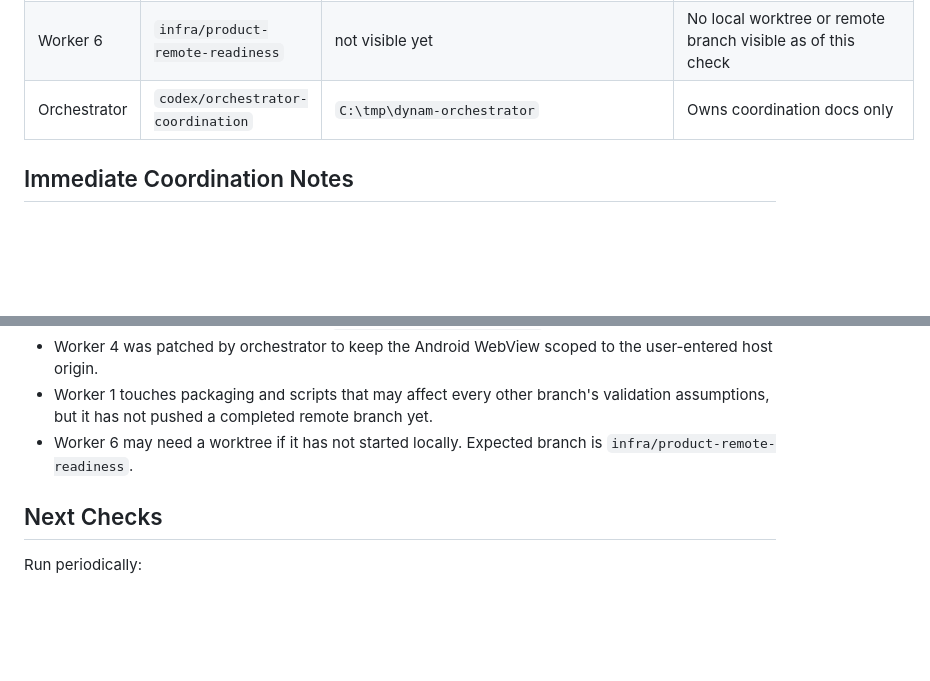
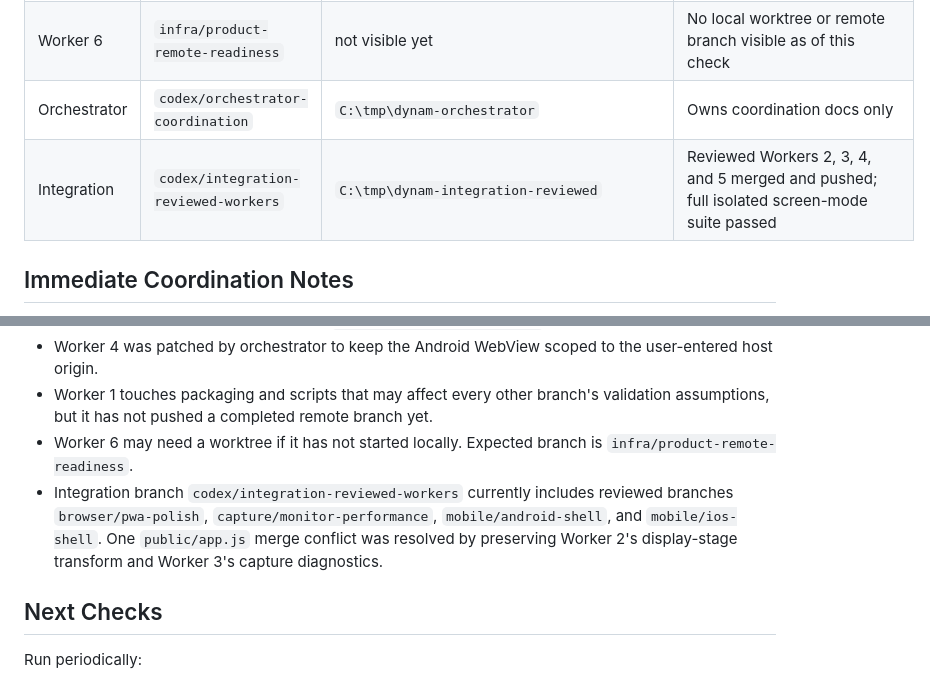
Before and after one commit to HistoEU/Dynam-Remote, a Markdown page: docs/coordination/LIVE_WORKER_STATUS.md, 2 parts joined by grey strips. Rendered like a GitHub page; blank space fills up the shorter version.

Commit message:
docs: record reviewed worker integration branch

```diff
--- a/docs/coordination/LIVE_WORKER_STATUS.md
+++ b/docs/coordination/LIVE_WORKER_STATUS.md
@@ -15,6 +15,7 @@ This file tracks what the local machine currently shows. It is not a substitute
 | Worker 5 | `mobile/ios-shell` | `C:\Users\Administrator\Documents\Remote desktop app\extracted\RemoteController-MoveToMyComputer\source\RemoteController-SourceTransfer` | Clean and pushed to `origin/mobile/ios-shell` at `56d1d93`; untracked `TRANSFER_BUNDLE_README.txt` remains; orchestrator review written, merge approved as scaffold |
 | Worker 6 | `infra/product-remote-readiness` | not visible yet | No local worktree or remote branch visible as of this check |
 | Orchestrator | `codex/orchestrator-coordination` | `C:\tmp\dynam-orchestrator` | Owns coordination docs only |
+| Integration | `codex/integration-reviewed-workers` | `C:\tmp\dynam-integration-reviewed` | Reviewed Workers 2, 3, 4, and 5 merged and pushed; full isolated screen-mode suite passed |
 
 ## Immediate Coordination Notes
 
@@ -24,6 +25,7 @@ This file tracks what the local machine currently shows. It is not a substitute
 - Worker 4 was patched by orchestrator to keep the Android WebView scoped to the user-entered host origin.
 - Worker 1 touches packaging and scripts that may affect every other branch's validation assumptions, but it has not pushed a completed remote branch yet.
 - Worker 6 may need a worktree if it has not started locally. Expected branch is `infra/product-remote-readiness`.
+- Integration branch `codex/integration-reviewed-workers` currently includes reviewed branches `browser/pwa-polish`, `capture/monitor-performance`, `mobile/android-shell`, and `mobile/ios-shell`. One `public/app.js` merge conflict was resolved by preserving Worker 2's display-stage transform and Worker 3's capture diagnostics.
 
 ## Next Checks
 
```
Also changed, not shown: other parts of docs/coordination/LIVE_WORKER_STATUS.md (+1 -1 lines), docs/coordination/ORCHESTRATOR_COMMAND_CENTER.md (+4 -0 lines).
